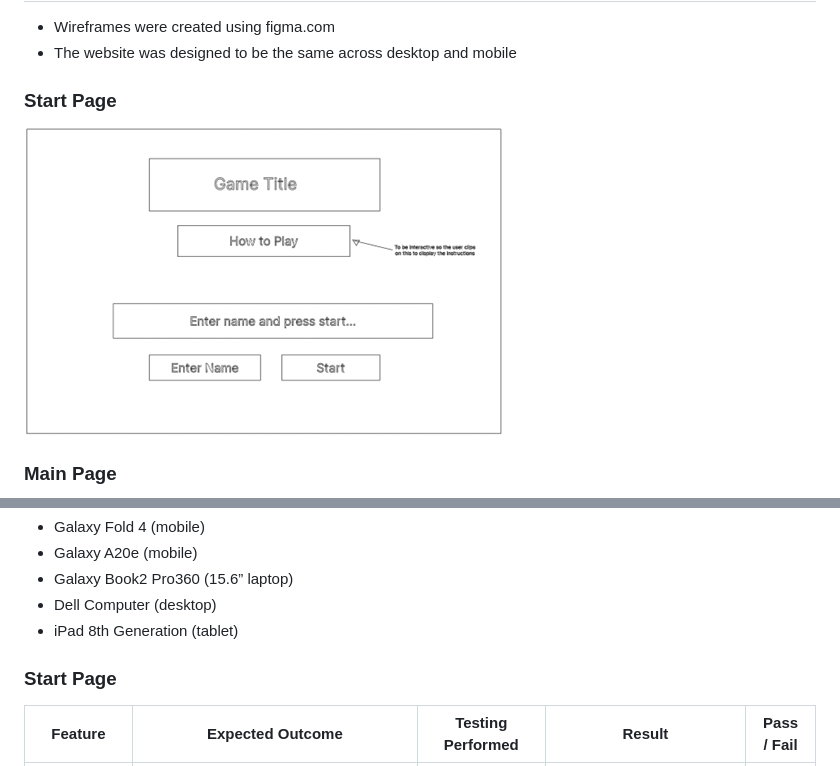
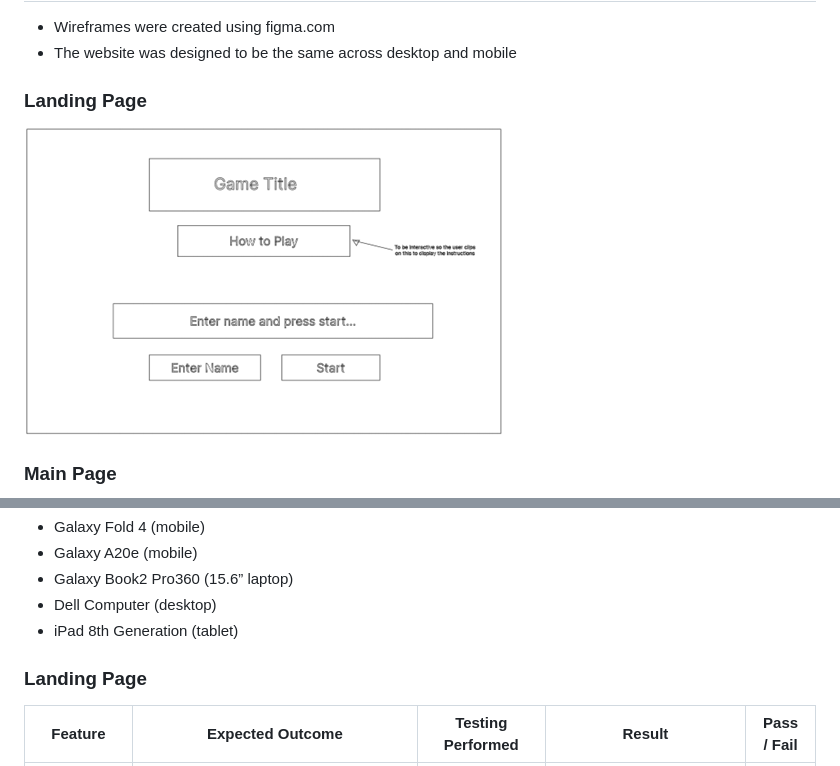
Before and after one commit to Gkicks/matching-bears, a Markdown page: README.md, 2 parts joined by grey strips. GitHub-like rendering.

```diff
--- a/README.md
+++ b/README.md
@@ -159,5 +159,5 @@ Matching Bears is a game playing website. The name Matching Bears is a wordplay
 - Wireframes were created using figma.com
 - The website was designed to be the same across desktop and mobile
 
-### Start Page
+### Landing Page
 
@@ -521,7 +521,7 @@ Full testing was completed on the following devices:
 - Dell Computer (desktop)
 - iPad 8th Generation (tablet)
 
-### Start Page
+### Landing Page
 
 |          Feature           |                                                                  Expected Outcome                                                                   |        Testing Performed        |                                        Result                                        | Pass / Fail |
 | :------------------------: | :-------------------------------------------------------------------------------------------------------------------------------------------------: | :-----------------------------: | :----------------------------------------------------------------------------------: | :---------: |
```
Also changed, not shown: other parts of README.md (+34 -120 lines).
